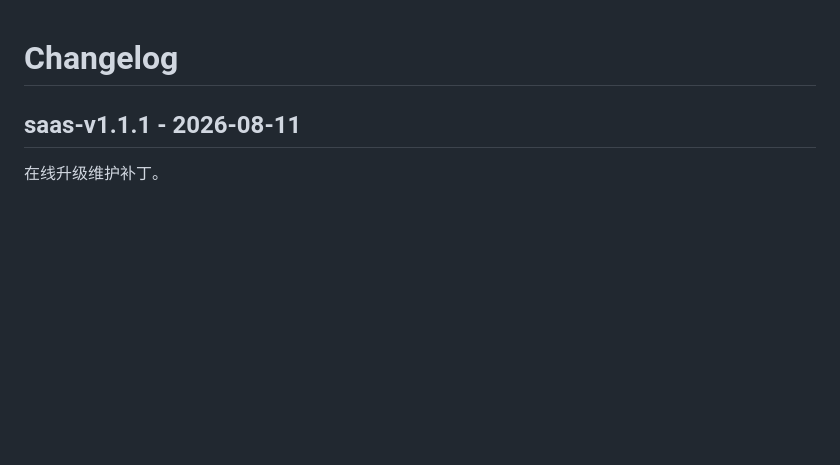
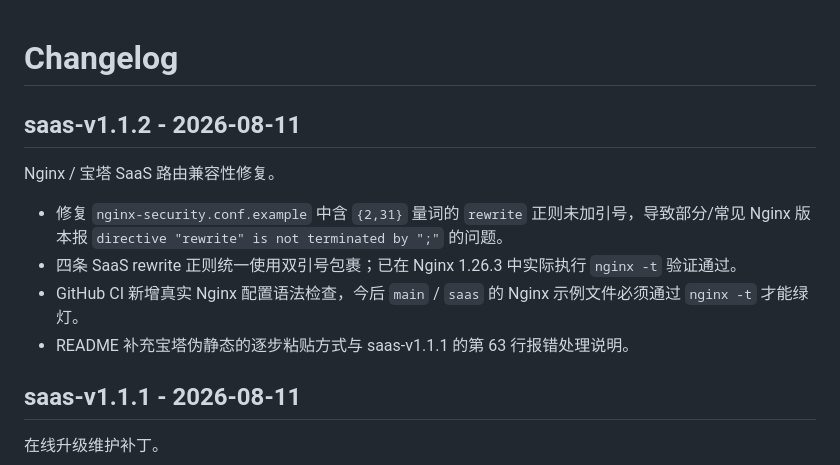
Before and after one commit to nljie1103/appdown, a Markdown page: CHANGELOG.md, the part around the change. Drawn GitHub-style; blank space fills up the shorter version.

Commit message:
docs(saas): record nginx rewrite fix

```diff
--- a/CHANGELOG.md
+++ b/CHANGELOG.md
@@ -1,4 +1,13 @@
 # Changelog
+
+## saas-v1.1.2 - 2026-08-11
+
+Nginx / 宝塔 SaaS 路由兼容性修复。
+
+- 修复 `nginx-security.conf.example` 中含 `{2,31}` 量词的 `rewrite` 正则未加引号，导致部分/常见 Nginx 版本报 `directive "rewrite" is not terminated by ";"` 的问题。
+- 四条 SaaS rewrite 正则统一使用双引号包裹；已在 Nginx 1.26.3 中实际执行 `nginx -t` 验证通过。
+- GitHub CI 新增真实 Nginx 配置语法检查，今后 `main` / `saas` 的 Nginx 示例文件必须通过 `nginx -t` 才能绿灯。
+- README 补充宝塔伪静态的逐步粘贴方式与 saas-v1.1.1 的第 63 行报错处理说明。
 
 ## saas-v1.1.1 - 2026-08-11
 
```
